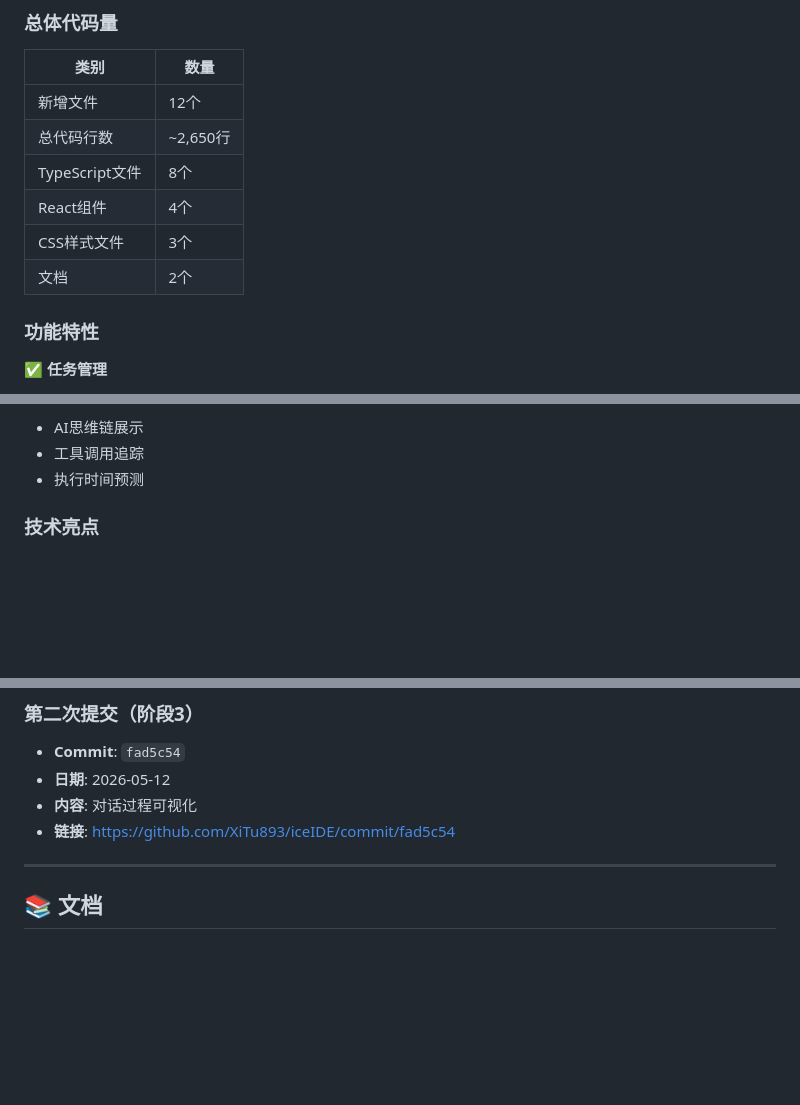
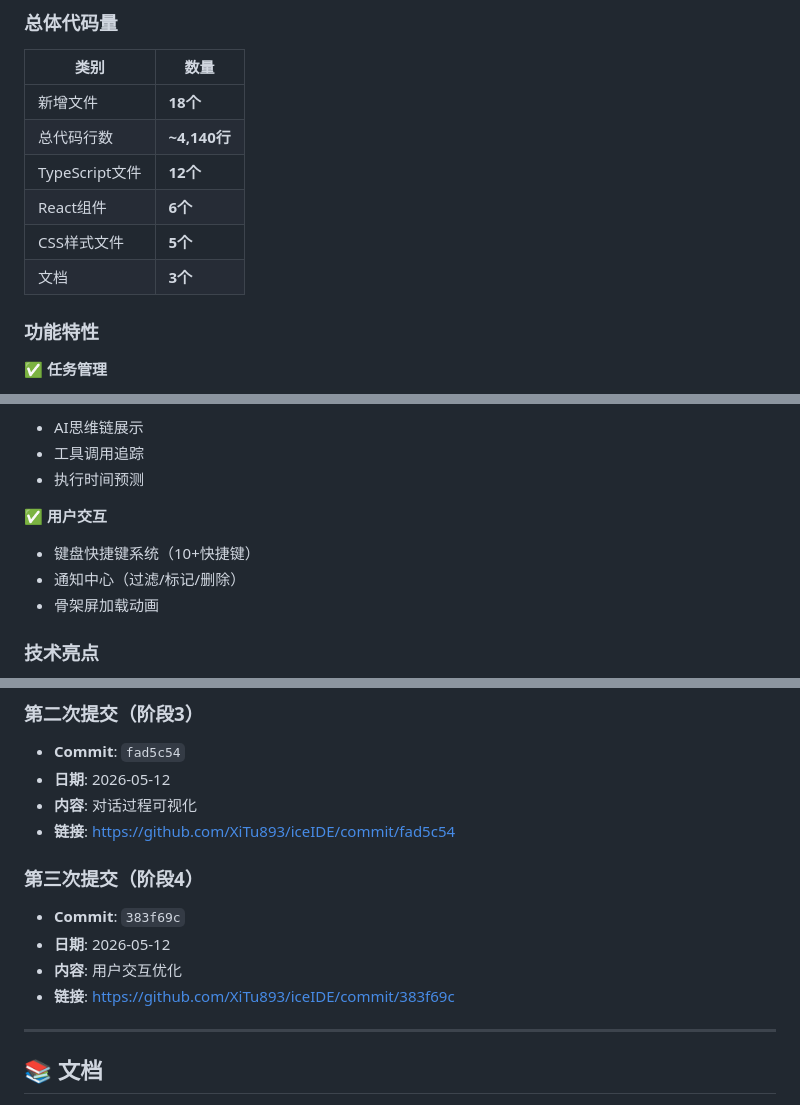
Before and after one commit to XiTu893/iceCode, a Markdown page: docs/IMPLEMENTATION_PROGRESS.md, 3 parts joined by grey strips. Drawn GitHub-style; blank space fills up the shorter version.

```diff
--- a/docs/IMPLEMENTATION_PROGRESS.md
+++ b/docs/IMPLEMENTATION_PROGRESS.md
@@ -187,12 +229,12 @@
 
 | 类别 | 数量 |
 |------|------|
-| 新增文件 | 12个 |
-| 总代码行数 | ~2,650行 |
-| TypeScript文件 | 8个 |
-| React组件 | 4个 |
-| CSS样式文件 | 3个 |
-| 文档 | 2个 |
+| 新增文件 | **18个** |
+| 总代码行数 | **~4,140行** |
+| TypeScript文件 | **12个** |
+| React组件 | **6个** |
+| CSS样式文件 | **5个** |
+| 文档 | **3个** |
 
 ### 功能特性
 
@@ -210,6 +252,11 @@
 - AI思维链展示
 - 工具调用追踪
 - 执行时间预测
+
+✅ **用户交互**
+- 键盘快捷键系统（10+快捷键）
+- 通知中心（过滤/标记/删除）
+- 骨架屏加载动画
 
 ### 技术亮点
 
@@ -235,6 +282,12 @@
 - **日期**: 2026-05-12
 - **内容**: 对话过程可视化
 - **链接**: https://github.com/XiTu893/iceIDE/commit/fad5c54
+
+### 第三次提交（阶段4）
+- **Commit**: `383f69c`
+- **日期**: 2026-05-12
+- **内容**: 用户交互优化
+- **链接**: https://github.com/XiTu893/iceIDE/commit/383f69c
 
 ---
 
```
Also changed, not shown: other parts of docs/IMPLEMENTATION_PROGRESS.md (+43 -1 lines).
